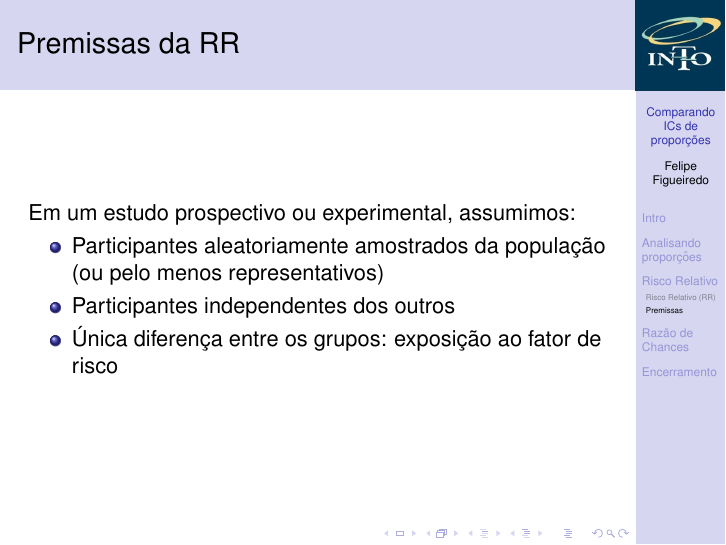
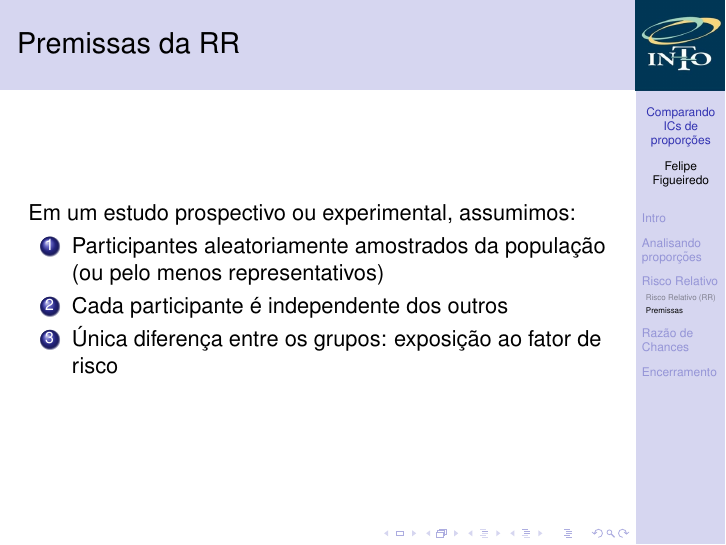
Before and after one commit to philsf/Bioestatistica, LaTeX slides (Aulas/BE-OR-RR-cap8-9.tex): page 26 of 28. Compiled offline with pdfLaTeX.

Commit message:
fix: premissas (melhorias)

```diff
--- a/Aulas/BE-OR-RR-cap8-9.tex
+++ b/Aulas/BE-OR-RR-cap8-9.tex
@@ -411,11 +411,11 @@
 
 \begin{frame}{Premissas da RR}
   Em um estudo prospectivo ou experimental, assumimos:
-  \begin{itemize}
+  \begin{enumerate}
   \item Participantes aleatoriamente amostrados da população (ou pelo menos representativos)
-  \item Participantes independentes dos outros
+  \item Cada participante é independente dos outros
   \item Única diferença entre os grupos: exposição ao fator de risco
-  \end{itemize}
+  \end{enumerate}
 \end{frame}
 
 \section{Razão de Chances}
```
